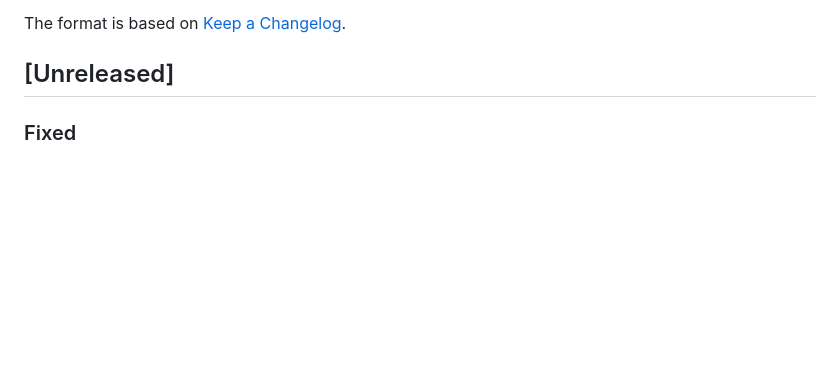
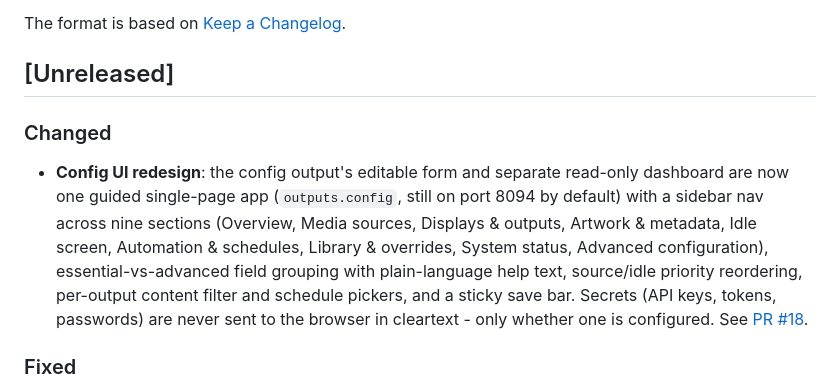
Before and after one commit to rawburt1/media-display, a Markdown page: CHANGELOG.md, the part around the change. Drawn GitHub-style; blank space fills up the shorter version.

Commit message:
Add CHANGELOG entry linking to the config UI redesign PR
Co-Authored-By: Claude Sonnet 5 <noreply@anthropic.com>

```diff
--- a/CHANGELOG.md
+++ b/CHANGELOG.md
@@ -5,6 +5,19 @@ All notable changes to this project are documented in this file.
 The format is based on [Keep a Changelog](https://keepachangelog.com/en/1.0.0/).
 
 ## [Unreleased]
+
+### Changed
+- **Config UI redesign**: the config output's editable form and separate
+  read-only dashboard are now one guided single-page app
+  (`outputs.config`, still on port 8094 by default) with a sidebar nav
+  across nine sections (Overview, Media sources, Displays & outputs,
+  Artwork & metadata, Idle screen, Automation & schedules, Library &
+  overrides, System status, Advanced configuration), essential-vs-advanced
+  field grouping with plain-language help text, source/idle priority
+  reordering, per-output content filter and schedule pickers, and a
+  sticky save bar. Secrets (API keys, tokens, passwords) are never sent to
+  the browser in cleartext - only whether one is configured. See
+  [PR #18](https://github.com/rawburt1/media-display/pull/18).
 
 ### Fixed
 - Docker: the container ran in UTC, so every time-of-day option
```
